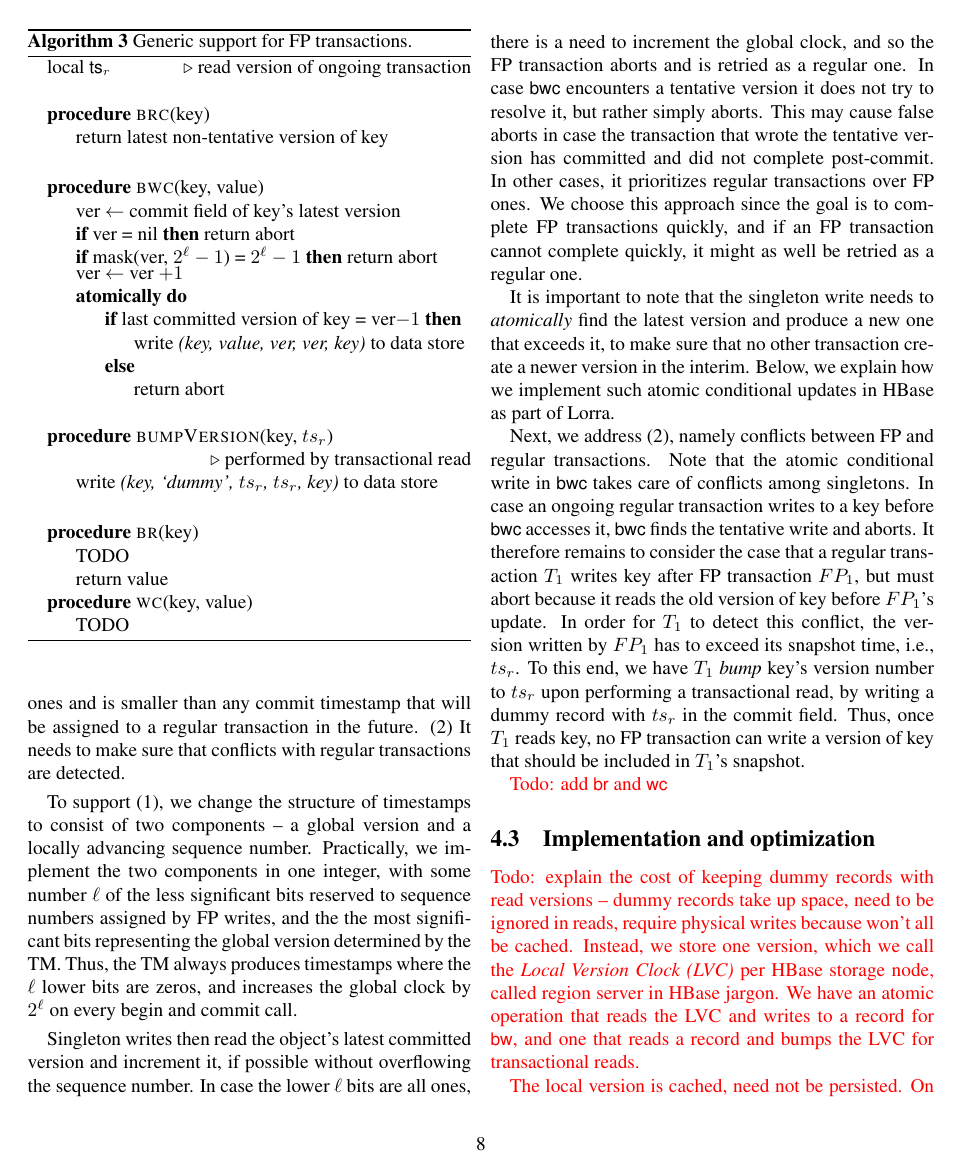
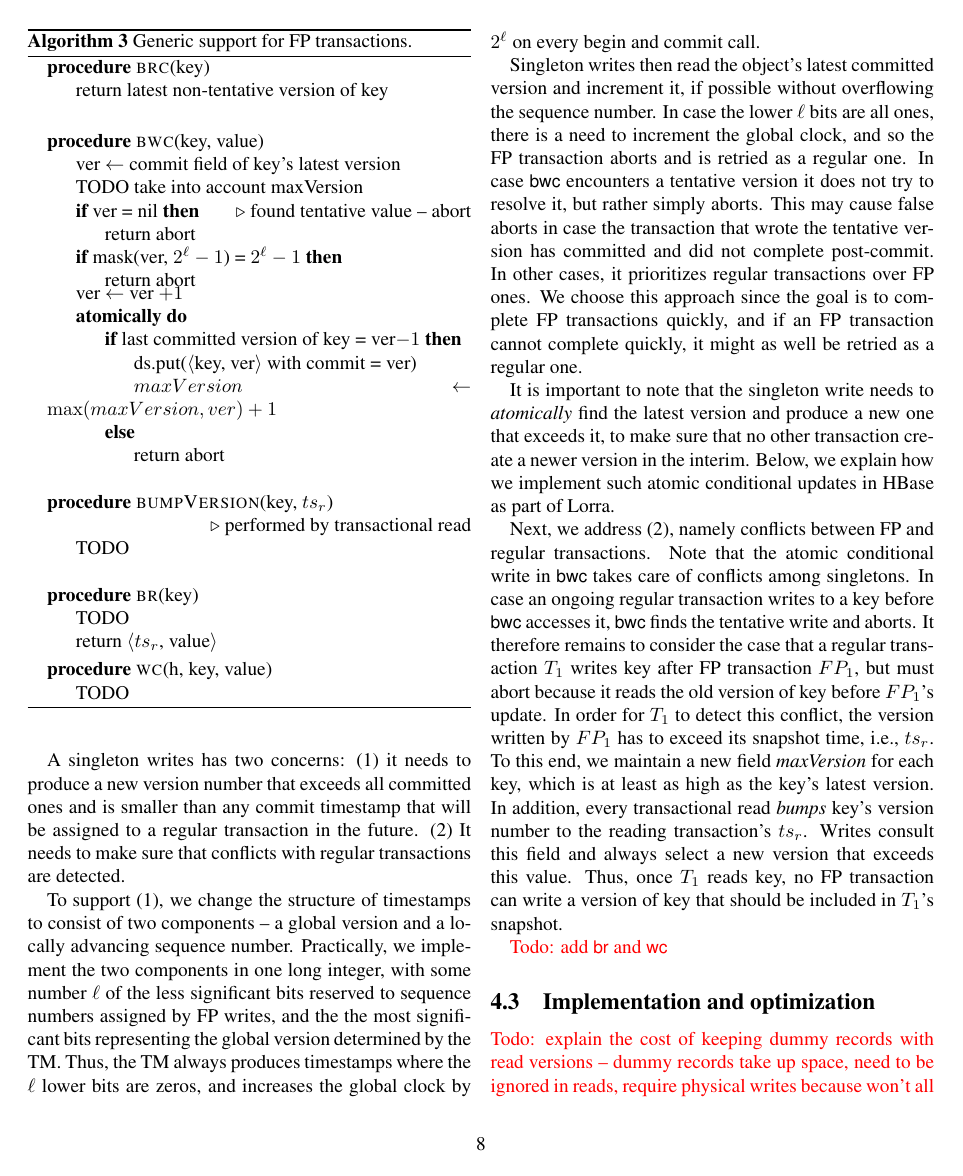
Before and after one commit to yonigottesman/omidLL-paper, a LaTeX paper (main.tex, which reads fast-path.tex): page 8 of 12. Compiled offline with pdfLaTeX; a LaTeX package or settings file that is missing is left out.

Commit message:
Section 4 a bit

```diff
--- a/fast-path.tex
+++ b/fast-path.tex
@@ -153,9 +154,10 @@ only transactions that  access different data objects can be re-ordered.
 \algblockdefx[atomic]{Atomic}{EndAtomic}
 [0]{{\bf atomically do}}
 [0]{}
+%%%%%%%%
 \begin{algorithmic}
-\State local  \code{ts$_r$} \Comment  read version of ongoing transaction
-\Statex
+%\State local  \code{ts$_r$} \Comment  read version of ongoing transaction
+%\Statex
 \Procedure{brc}{key}
 \State
 return latest non-tentative version of key
@@ -164,27 +166,34 @@ return latest non-tentative version of key
 \Statex
 \Procedure{bwc}{key, value}
 	\State ver $\leftarrow$ commit field of key's latest version
-	\If{ver = nil} return abort \EndIf
-	\If{mask(ver, $2^\ell-1$) = $2^\ell-1$} return abort \EndIf
+	\State TODO take into account maxVersion
+	\If{ver = nil}  \Comment found tentative value -- abort
+		\State return abort
+	\EndIf
+	\If{mask(ver, $2^\ell-1$) = $2^\ell-1$}
+		\State return abort
+	\EndIf
 	ver $\leftarrow$ ver $+1$
 \Atomic
 	\If{last committed version of key = ver$-1$}
-	\State	write \emph{(key, value, ver, ver, key)} to data store
+	\State ds.put(\tuple{key, ver} with commit = ver)
+	\State $maxVersion \leftarrow \max(maxVersion, ver)+1$
 	\Else \State return abort \EndIf
 \EndAtomic
 \EndProcedure
 %\Statex
 \Procedure{bumpVersion}{key, $ts_r$}
 \Statex \Comment performed by transactional read
-	\State	write \emph{(key, `dummy', $ts_r$, $ts_r$, key)} to data store
+\State TODO
+%	\State	write \emph{(key, `dummy', $ts_r$, $ts_r$, key)} to data store
 \EndProcedure
 
 \Statex
 \Procedure{br}{key}
 \State TODO % $\langle$ \code{ts$_r$}, value  $\rangle \leftarrow$ getWithTs(key)
-\State  return value
+\State  return \tuple{$ts_r$, value}
 \EndProcedure
-\Procedure{wc}{key, value}
+\Procedure{wc}{h, key, value}
 \State TODO
 \EndProcedure
 
@@ -207,7 +216,7 @@ is smaller than any commit timestamp that will be assigned to a regular transact
 
 To support (1), we change the structure of timestamps to consist of two
 components -- a global version and a locally advancing sequence number.
-Practically, we implement the two components in one  integer, with some number $\ell$ of the less significant bits
+Practically, we implement the two components in one long integer, with some number $\ell$ of the less significant bits
 reserved to sequence numbers assigned by FP writes, and the the most significant bits representing
 the global version determined by the TM. Thus, the TM always produces timestamps where the $\ell$ lower bits are zeros,
 and increases the global clock by $2^\ell$ on every begin and commit call.
@@ -232,12 +241,12 @@ In case an ongoing regular transaction writes to a key before \code{bwc} accesse
 a regular transaction $T_1$ writes key after FP transaction $FP_1$, but must abort because
 it reads the old version of key before $FP_1$'s update. In order for $T_1$ to detect this
 conflict, the version written by $FP_1$ has to exceed its snapshot time, i.e., $ts_r$.
-To this end, we have $T_1$ \emph{bump} key's version number to $ts_r$ upon
-performing a transactional read, by writing a dummy record with $ts_r$ in the commit field.
+To this end, we maintain a new field \emph{maxVersion} for each key, which is at least as
+high as the key's latest version. In addition, every transactional read \emph{bumps} key's version
+number to the reading transaction's $ts_r$.
+Writes consult this field and always select a new version that exceeds this value.
 Thus, once $T_1$ reads key, no FP transaction can write a version of key that should be
 included in $T_1$'s snapshot.
-
-
 
 \inred{Todo: add \code{br} and \code{wc}}
 
```
Also changed, not shown: fast-path.tex (3 more changed lines).
